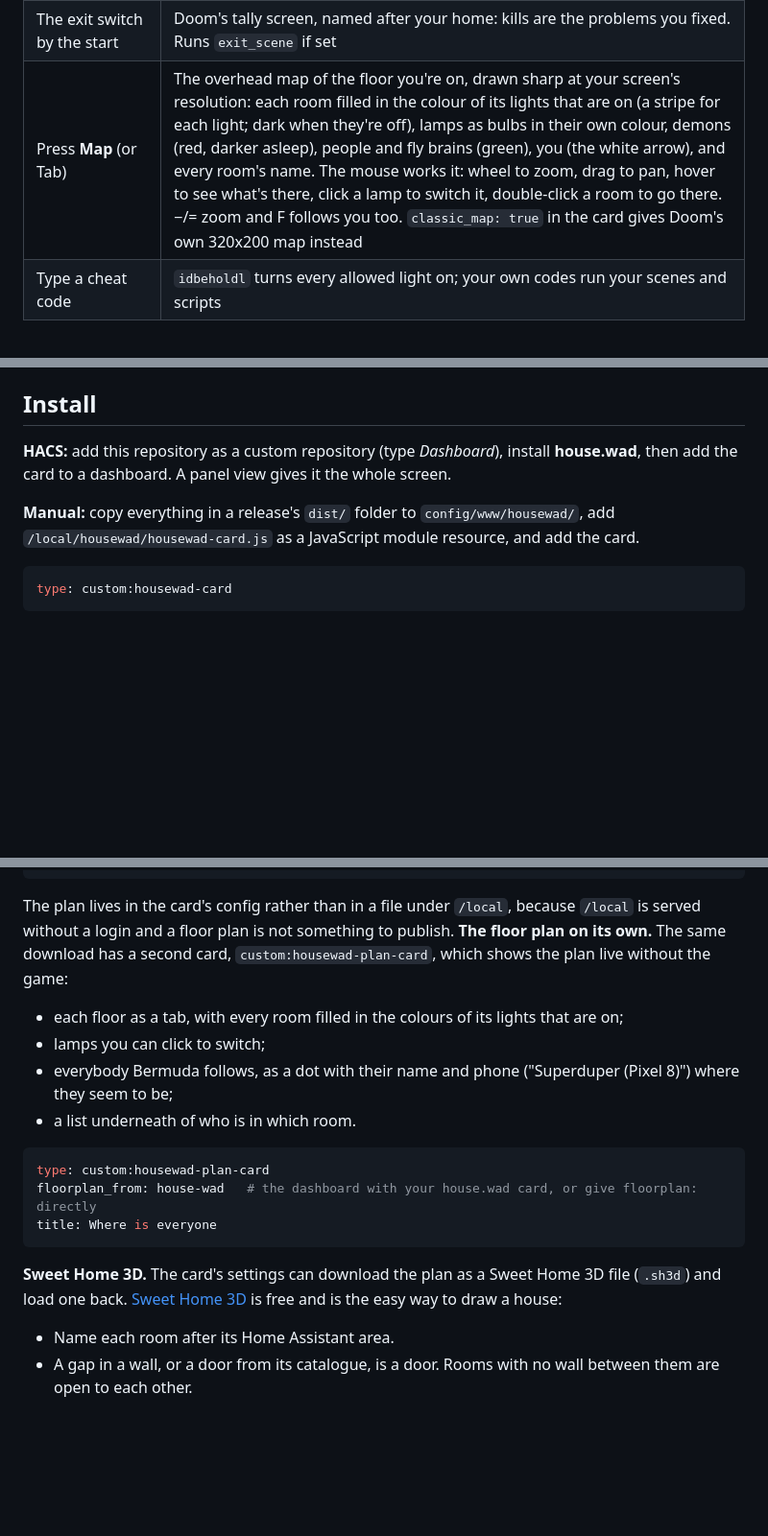
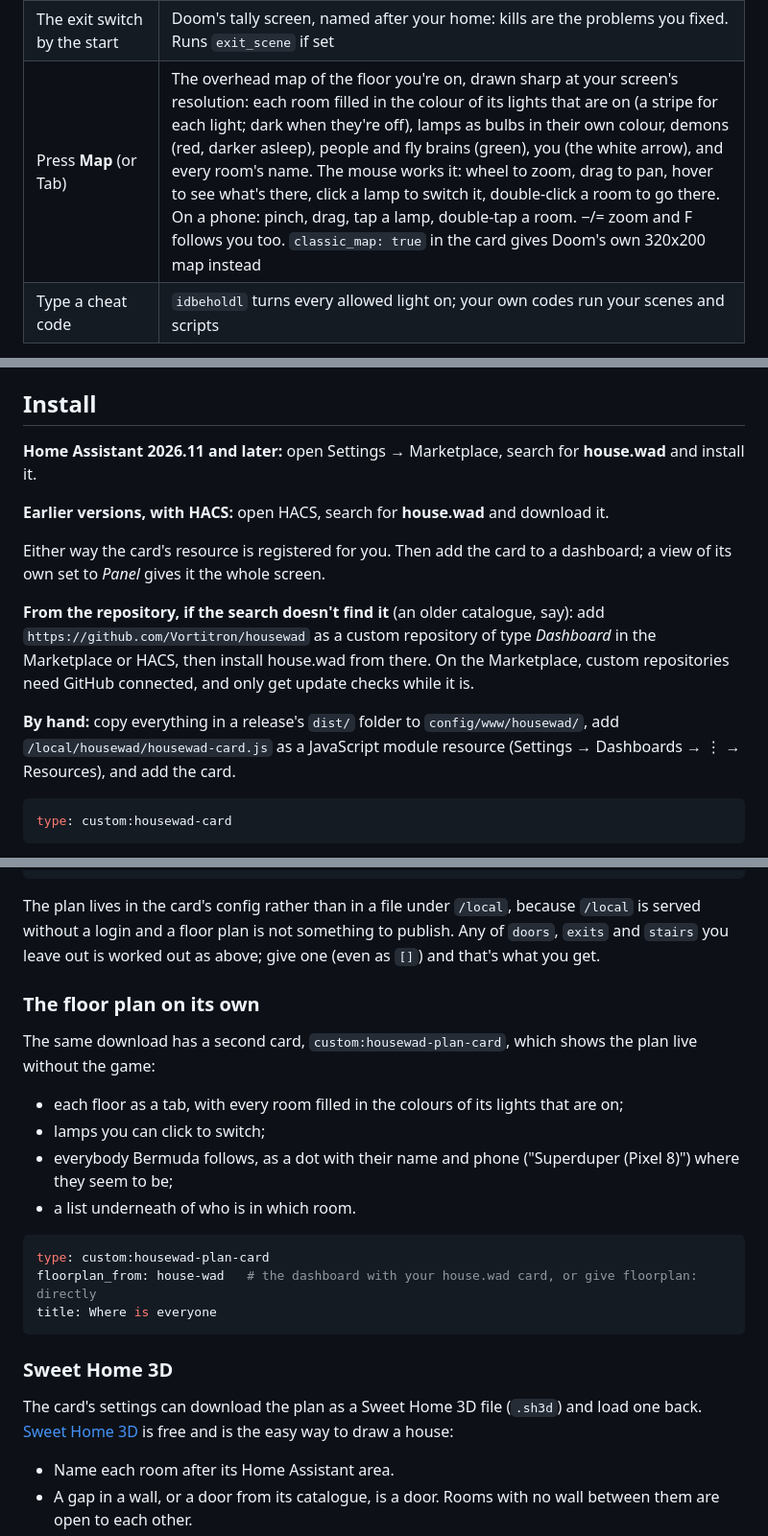
Before and after one commit to Vortitron/housewad, a Markdown page: README.md, 3 parts joined by grey strips. Shown at 96% size. Drawn GitHub-style; blank space fills up the shorter version.

````diff
--- a/README.md
+++ b/README.md
@@ -39,7 +39,7 @@ Both run on [Vome](https://vome.io) hosting. The guest sign-ins are renewed mont
 | A camera in a room | A screen on that room's wall shows its live picture |
 | A tagged thing (Bermuda or ESPresense) | A keycard lying in the room it's really in. Pick it up: "Found: Car Keys. It's in the Kitchen." |
 | The exit switch by the start | Doom's tally screen, named after your home: kills are the problems you fixed. Runs `exit_scene` if set |
-| Press **Map** (or Tab) | The overhead map of the floor you're on, drawn sharp at your screen's resolution: each room filled in the colour of its lights that are on (a stripe for each light; dark when they're off), lamps as bulbs in their own colour, demons (red, darker asleep), people and fly brains (green), you (the white arrow), and every room's name. The mouse works it: wheel to zoom, drag to pan, hover to see what's there, click a lamp to switch it, double-click a room to go there. −/= zoom and F follows you too. `classic_map: true` in the card gives Doom's own 320x200 map instead |
+| Press **Map** (or Tab) | The overhead map of the floor you're on, drawn sharp at your screen's resolution: each room filled in the colour of its lights that are on (a stripe for each light; dark when they're off), lamps as bulbs in their own colour, demons (red, darker asleep), people and fly brains (green), you (the white arrow), and every room's name. The mouse works it: wheel to zoom, drag to pan, hover to see what's there, click a lamp to switch it, double-click a room to go there. On a phone: pinch, drag, tap a lamp, double-tap a room. −/= zoom and F follows you too. `classic_map: true` in the card gives Doom's own 320x200 map instead |
 | Type a cheat code | `idbeholdl` turns every allowed light on; your own codes run your scenes and scripts |
 
 Under the game, a status line shows the room you're in, what you're aiming at (and its state), and the last thing that happened.
@@ -101,9 +101,15 @@ Turn this off with `flies: false`.
 
 ## Install
 
-**HACS:** add this repository as a custom repository (type *Dashboard*), install **house.wad**, then add the card to a dashboard. A panel view gives it the whole screen.
+**Home Assistant 2026.11 and later:** open Settings → Marketplace, search for **house.wad** and install it.
 
-**Manual:** copy everything in a release's `dist/` folder to `config/www/housewad/`, add `/local/housewad/housewad-card.js` as a JavaScript module resource, and add the card.
+**Earlier versions, with HACS:** open HACS, search for **house.wad** and download it.
+
+Either way the card's resource is registered for you. Then add the card to a dashboard; a view of its own set to *Panel* gives it the whole screen.
+
+**From the repository, if the search doesn't find it** (an older catalogue, say): add `https://github.com/Vortitron/housewad` as a custom repository of type *Dashboard* in the Marketplace or HACS, then install house.wad from there. On the Marketplace, custom repositories need GitHub connected, and only get update checks while it is.
+
+**By hand:** copy everything in a release's `dist/` folder to `config/www/housewad/`, add `/local/housewad/housewad-card.js` as a JavaScript module resource (Settings → Dashboards → ⋮ → Resources), and add the card.
 
 ```yaml
 type: custom:housewad-card
@@ -213,7 +232,11 @@ More than one storey: Doom can't put a room above another, so each other level s
   #   - { id: spooky, name: Spooky toilet, rects: [...], things: [barrel, barrel, candle] }
 ```
 
-The plan lives in the card's config rather than in a file under `/local`, because `/local` is served without a login and a floor plan is not something to publish. **The floor plan on its own.** The same download has a second card, `custom:housewad-plan-card`, which shows the plan live without the game:
+The plan lives in the card's config rather than in a file under `/local`, because `/local` is served without a login and a floor plan is not something to publish. Any of `doors`, `exits` and `stairs` you leave out is worked out as above; give one (even as `[]`) and that's what you get.
+
+### The floor plan on its own
+
+ The same download has a second card, `custom:housewad-plan-card`, which shows the plan live without the game:
 - each floor as a tab, with every room filled in the colours of its lights that are on;
 - lamps you can click to switch;
 - everybody Bermuda follows, as a dot with their name and phone ("Superduper (Pixel 8)") where they seem to be;
@@ -225,7 +248,9 @@ floorplan_from: house-wad   # the dashboard with your house.wad card, or give fl
 title: Where is everyone
 ```
 
-**Sweet Home 3D.** The card's settings can download the plan as a Sweet Home 3D file (`.sh3d`) and load one back. [Sweet Home 3D](https://www.sweethome3d.com) is free and is the easy way to draw a house:
+### Sweet Home 3D
+
+The card's settings can download the plan as a Sweet Home 3D file (`.sh3d`) and load one back. [Sweet Home 3D](https://www.sweethome3d.com) is free and is the easy way to draw a house:
 - Name each room after its Home Assistant area.
 - A gap in a wall, or a door from its catalogue, is a door. Rooms with no wall between them are open to each other.
 - A room without a ceiling is a garden.
````
Also changed, not shown: other parts of README.md (+15 -2 lines), docs/release-notes/0.10.0.md (added, +18 -0 lines), docs/plan-editor.png (added), 1 other file.
